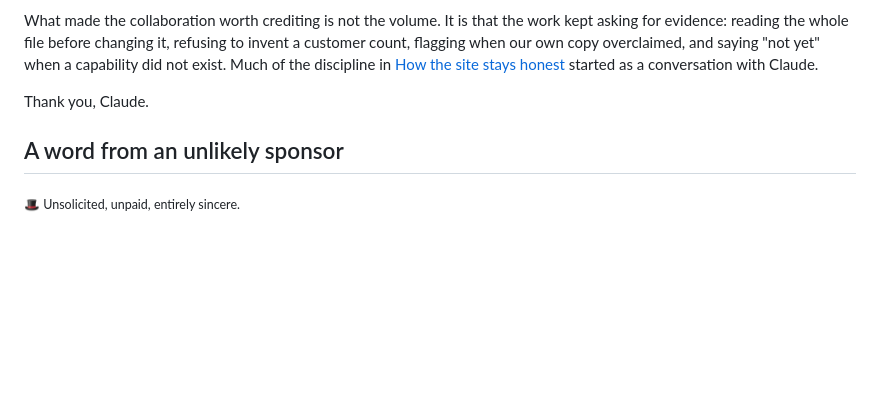
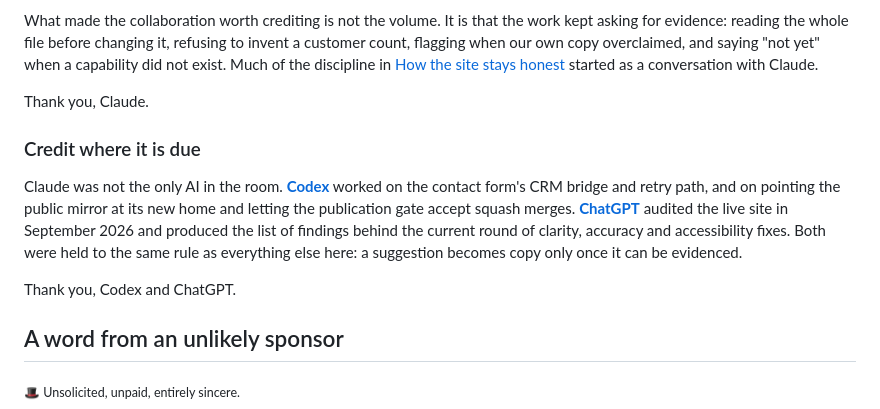
Before and after one commit to Fairhelm-Systems/squarecampus.com, a Markdown page: README.md, the part around the change. GitHub-like rendering; blank space fills up the shorter version.

Commit message:
Credit Codex and ChatGPT in the README
Co-Authored-By: Claude Opus 5.5 <noreply@anthropic.com>

```diff
--- a/README.md
+++ b/README.md
@@ -211,6 +211,18 @@ conversation with Claude.
 
 Thank you, Claude.
 
+### Credit where it is due
+
+Claude was not the only AI in the room. **[Codex](https://openai.com/codex/)**
+worked on the contact form's CRM bridge and retry path, and on pointing the
+public mirror at its new home and letting the publication gate accept squash
+merges. **[ChatGPT](https://chatgpt.com/)** audited the live site in September
+2026 and produced the list of findings behind the current round of clarity,
+accuracy and accessibility fixes. Both were held to the same rule as everything
+else here: a suggestion becomes copy only once it can be evidenced.
+
+Thank you, Codex and ChatGPT.
+
 ## A word from an unlikely sponsor
 
 <sub>🎩 Unsolicited, unpaid, entirely sincere.</sub>
```
